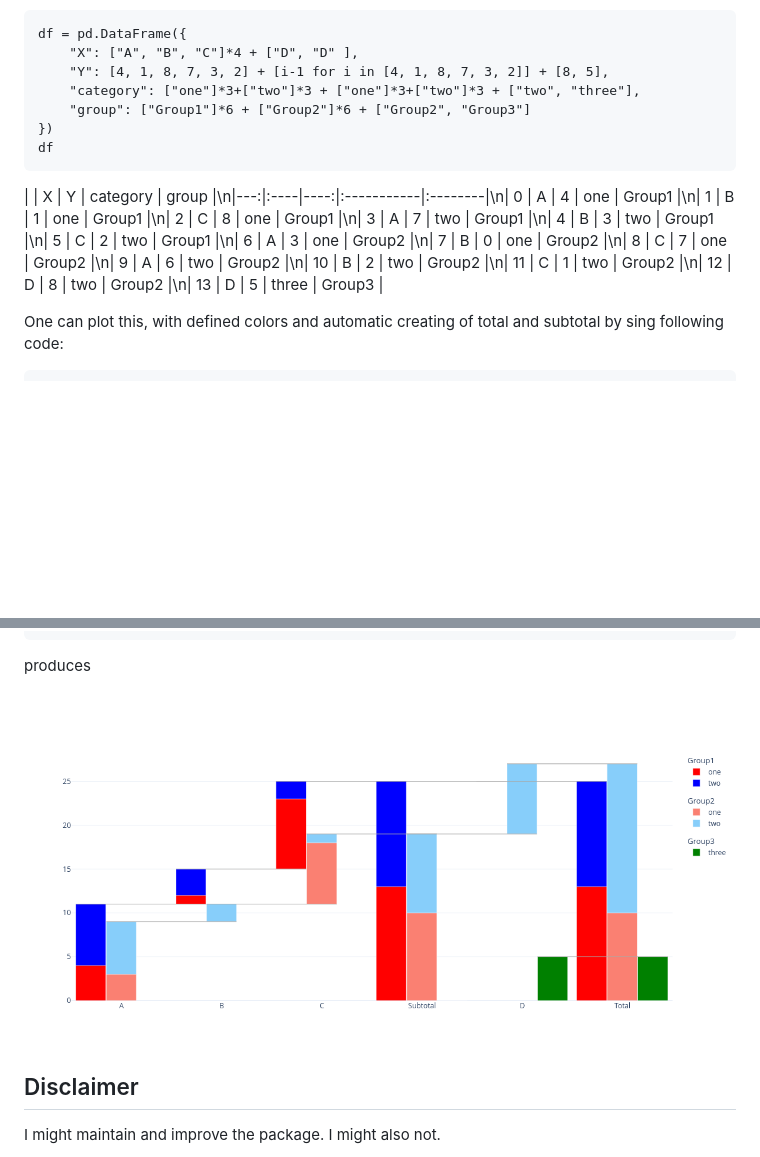
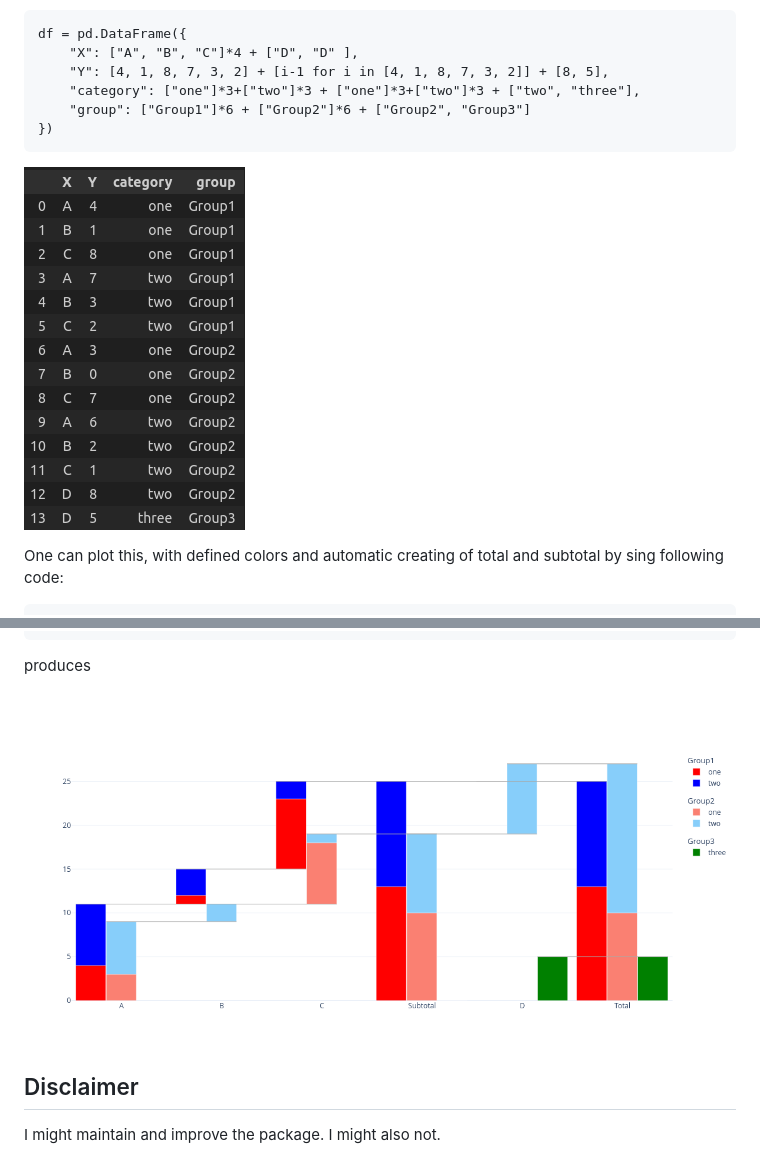
Before and after one commit to docdru/plotlywaterfall, a Markdown page: README.md, 2 parts joined by grey strips. Drawn GitHub-style; pictures changed too: examples/example_df.png (added); blank space fills up the shorter version.

Commit message:
Improved example in README.md

```diff
--- a/README.md
+++ b/README.md
@@ -22,9 +22,8 @@ More examples can be found in the example notebook (https://github.com/docdru/pl
         "category": ["one"]*3+["two"]*3 + ["one"]*3+["two"]*3 + ["two", "three"],
         "group": ["Group1"]*6 + ["Group2"]*6 + ["Group2", "Group3"]
     })
-    df
 
-|    | X   |   Y | category   | group   |\n|---:|:----|----:|:-----------|:--------|\n|  0 | A   |   4 | one        | Group1  |\n|  1 | B   |   1 | one        | Group1  |\n|  2 | C   |   8 | one        | Group1  |\n|  3 | A   |   7 | two        | Group1  |\n|  4 | B   |   3 | two        | Group1  |\n|  5 | C   |   2 | two        | Group1  |\n|  6 | A   |   3 | one        | Group2  |\n|  7 | B   |   0 | one        | Group2  |\n|  8 | C   |   7 | one        | Group2  |\n|  9 | A   |   6 | two        | Group2  |\n| 10 | B   |   2 | two        | Group2  |\n| 11 | C   |   1 | two        | Group2  |\n| 12 | D   |   8 | two        | Group2  |\n| 13 | D   |   5 | three      | Group3  |
+![DF](examples/example_df.png)
 
 
 One can plot this, with defined colors and automatic creating of total and subtotal by sing following code:
@@ -45,7 +44,7 @@ One can plot this, with defined colors and automatic creating of total and subto
 
 produces
 
-![Example](example.png)
+![Example](examples/example.png)
 
 
 ## Disclaimer
```
Also changed, not shown: examples/example.png (renamed from example.png), 2 other files.
